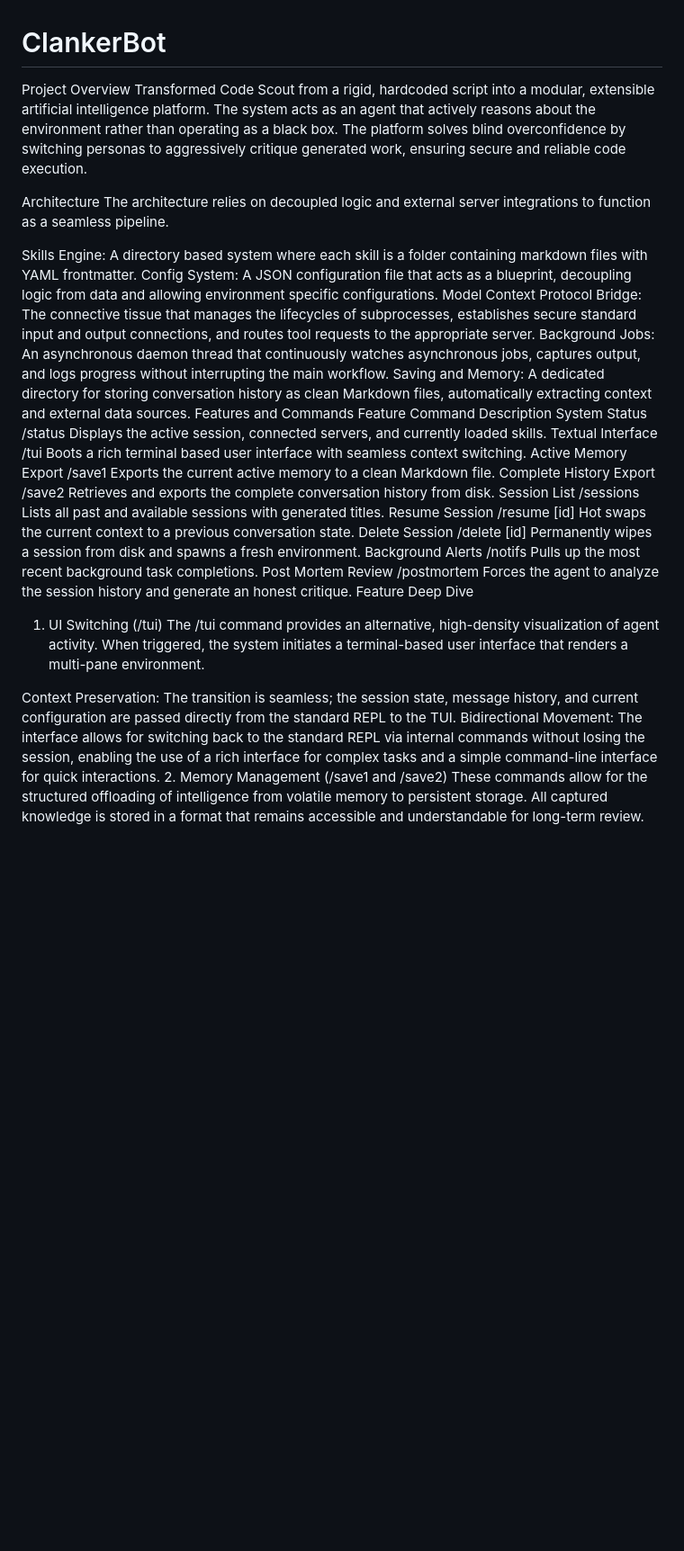
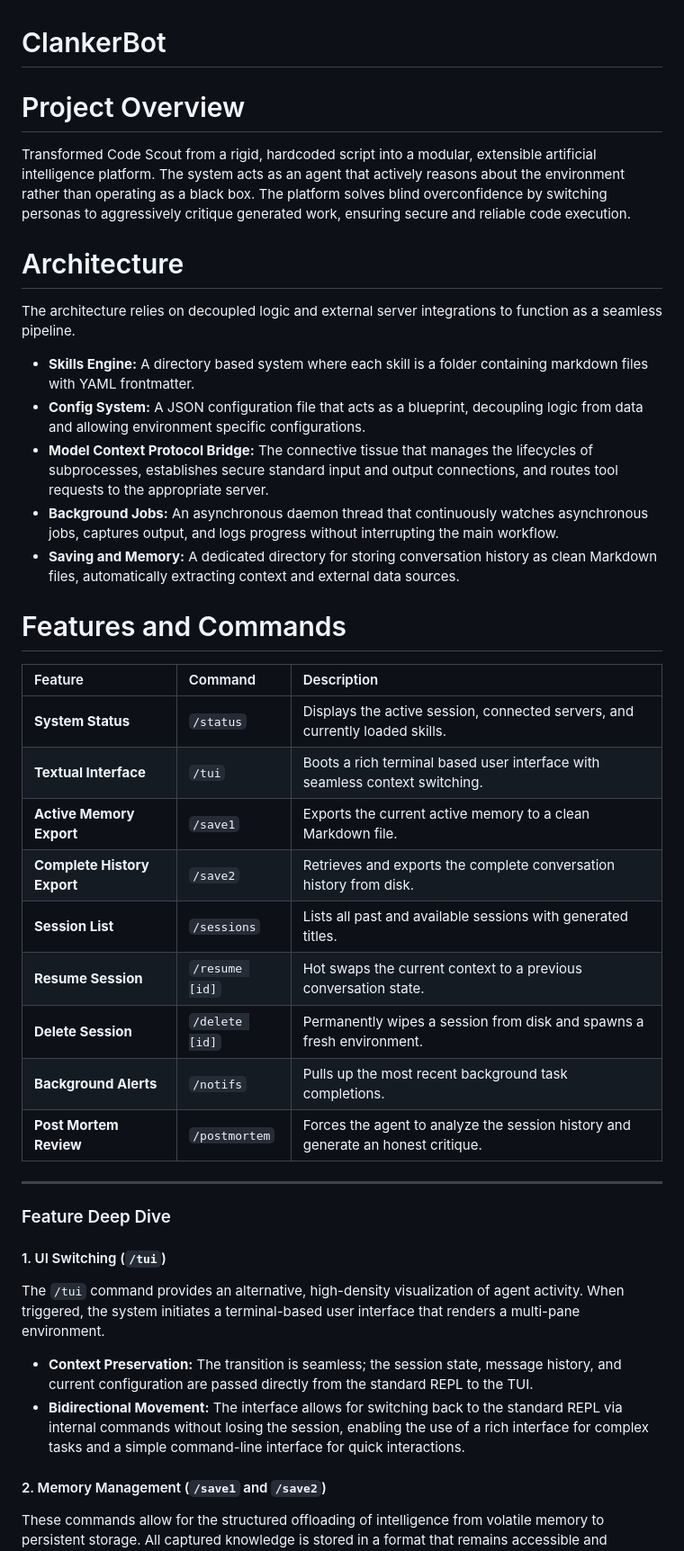
Before and after one commit to AartiVerma10/ClankerBot, a Markdown page: README.md, the part around one of its changes. Shown at 90% size. Rendered like a GitHub page; blank space fills up the shorter version.

Commit message:
Revise README for clarity and structure
Updated README.md to improve project overview, architecture details, and features. Added structured formatting for better readability.

```diff
--- a/README.md
+++ b/README.md
@@ -1,31 +1,41 @@
 # ClankerBot
-Project Overview
+
+# Project Overview
+
 Transformed Code Scout from a rigid, hardcoded script into a modular, extensible artificial intelligence platform. The system acts as an agent that actively reasons about the environment rather than operating as a black box. The platform solves blind overconfidence by switching personas to aggressively critique generated work, ensuring secure and reliable code execution.
 
-Architecture
+# Architecture
+
 The architecture relies on decoupled logic and external server integrations to function as a seamless pipeline.
 
-Skills Engine: A directory based system where each skill is a folder containing markdown files with YAML frontmatter.
-Config System: A JSON configuration file that acts as a blueprint, decoupling logic from data and allowing environment specific configurations.
-Model Context Protocol Bridge: The connective tissue that manages the lifecycles of subprocesses, establishes secure standard input and output connections, and routes tool requests to the appropriate server.
-Background Jobs: An asynchronous daemon thread that continuously watches asynchronous jobs, captures output, and logs progress without interrupting the main workflow.
-Saving and Memory: A dedicated directory for storing conversation history as clean Markdown files, automatically extracting context and external data sources.
-Features and Commands
-Feature	Command	Description
-System Status	/status	Displays the active session, connected servers, and currently loaded skills.
-Textual Interface	/tui	Boots a rich terminal based user interface with seamless context switching.
-Active Memory Export	/save1	Exports the current active memory to a clean Markdown file.
-Complete History Export	/save2	Retrieves and exports the complete conversation history from disk.
-Session List	/sessions	Lists all past and available sessions with generated titles.
-Resume Session	/resume [id]	Hot swaps the current context to a previous conversation state.
-Delete Session	/delete [id]	Permanently wipes a session from disk and spawns a fresh environment.
-Background Alerts	/notifs	Pulls up the most recent background task completions.
-Post Mortem Review	/postmortem	Forces the agent to analyze the session history and generate an honest critique.
-Feature Deep Dive
-1. UI Switching (/tui)
-The /tui command provides an alternative, high-density visualization of agent activity. When triggered, the system initiates a terminal-based user interface that renders a multi-pane environment.
+*   **Skills Engine:** A directory based system where each skill is a folder containing markdown files with YAML frontmatter.
+*   **Config System:** A JSON configuration file that acts as a blueprint, decoupling logic from data and allowing environment specific configurations.
+*   **Model Context Protocol Bridge:** The connective tissue that manages the lifecycles of subprocesses, establishes secure standard input and output connections, and routes tool requests to the appropriate server.
+*   **Background Jobs:** An asynchronous daemon thread that continuously watches asynchronous jobs, captures output, and logs progress without interrupting the main workflow.
+*   **Saving and Memory:** A dedicated directory for storing conversation history as clean Markdown files, automatically extracting context and external data sources.
 
-Context Preservation: The transition is seamless; the session state, message history, and current configuration are passed directly from the standard REPL to the TUI.
-Bidirectional Movement: The interface allows for switching back to the standard REPL via internal commands without losing the session, enabling the use of a rich interface for complex tasks and a simple command-line interface for quick interactions.
-2. Memory Management (/save1 and /save2)
+# Features and Commands
+
+| Feature | Command | Description |
+| :--- | :--- | :--- |
+| **System Status** | `/status` | Displays the active session, connected servers, and currently loaded skills. |
+| **Textual Interface** | `/tui` | Boots a rich terminal based user interface with seamless context switching. |
+| **Active Memory Export** | `/save1` | Exports the current active memory to a clean Markdown file. |
+| **Complete History Export** | `/save2` | Retrieves and exports the complete conversation history from disk. |
+| **Session List** | `/sessions` | Lists all past and available sessions with generated titles. |
+| **Resume Session** | `/resume [id]` | Hot swaps the current context to a previous conversation state. |
+| **Delete Session** | `/delete [id]` | Permanently wipes a session from disk and spawns a fresh environment. |
+| **Background Alerts** | `/notifs` | Pulls up the most recent background task completions. |
+| **Post Mortem Review** | `/postmortem` | Forces the agent to analyze the session history and generate an honest critique. |
+
+---
+
+### Feature Deep Dive
+
+#### 1. UI Switching (`/tui`)
+The `/tui` command provides an alternative, high-density visualization of agent activity. When triggered, the system initiates a terminal-based user interface that renders a multi-pane environment.
+*   **Context Preservation:** The transition is seamless; the session state, message history, and current configuration are passed directly from the standard REPL to the TUI.
+*   **Bidirectional Movement:** The interface allows for switching back to the standard REPL via internal commands without losing the session, enabling the use of a rich interface for complex tasks and a simple command-line interface for quick interactions.
+
+#### 2. Memory Management (`/save1` and `/save2`)
 These commands allow for the structured offloading of intelligence from volatile memory to persistent storage. All captured knowledge is stored in a format that remains accessible and understandable for long-term review.
```
Also changed, not shown: other parts of README.md (+35 -29 lines).
